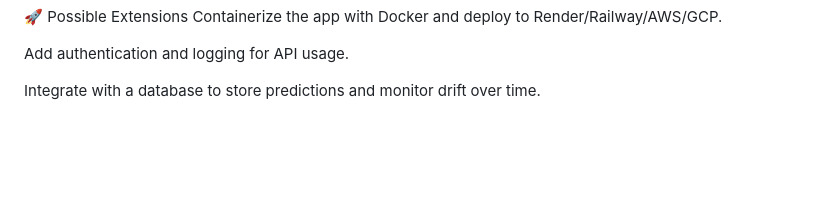
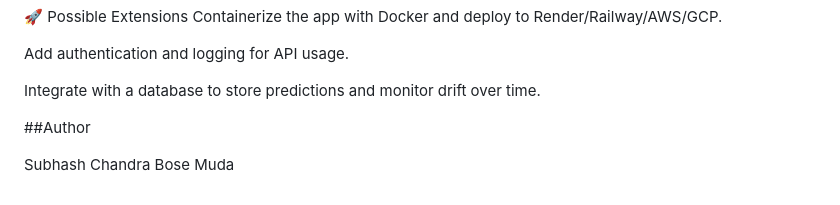
Before and after one commit to subhashmuda10-glitch/Customer_Churn_Prediction, a Markdown page: README.md, the part around the change. Rendered like a GitHub page; blank space fills up the shorter version.

```diff
--- a/README.md
+++ b/README.md
@@ -218,3 +218,7 @@ Containerize the app with Docker and deploy to Render/Railway/AWS/GCP.
 Add authentication and logging for API usage.
 
 Integrate with a database to store predictions and monitor drift over time.
+
+##Author
+
+Subhash Chandra Bose Muda
```
